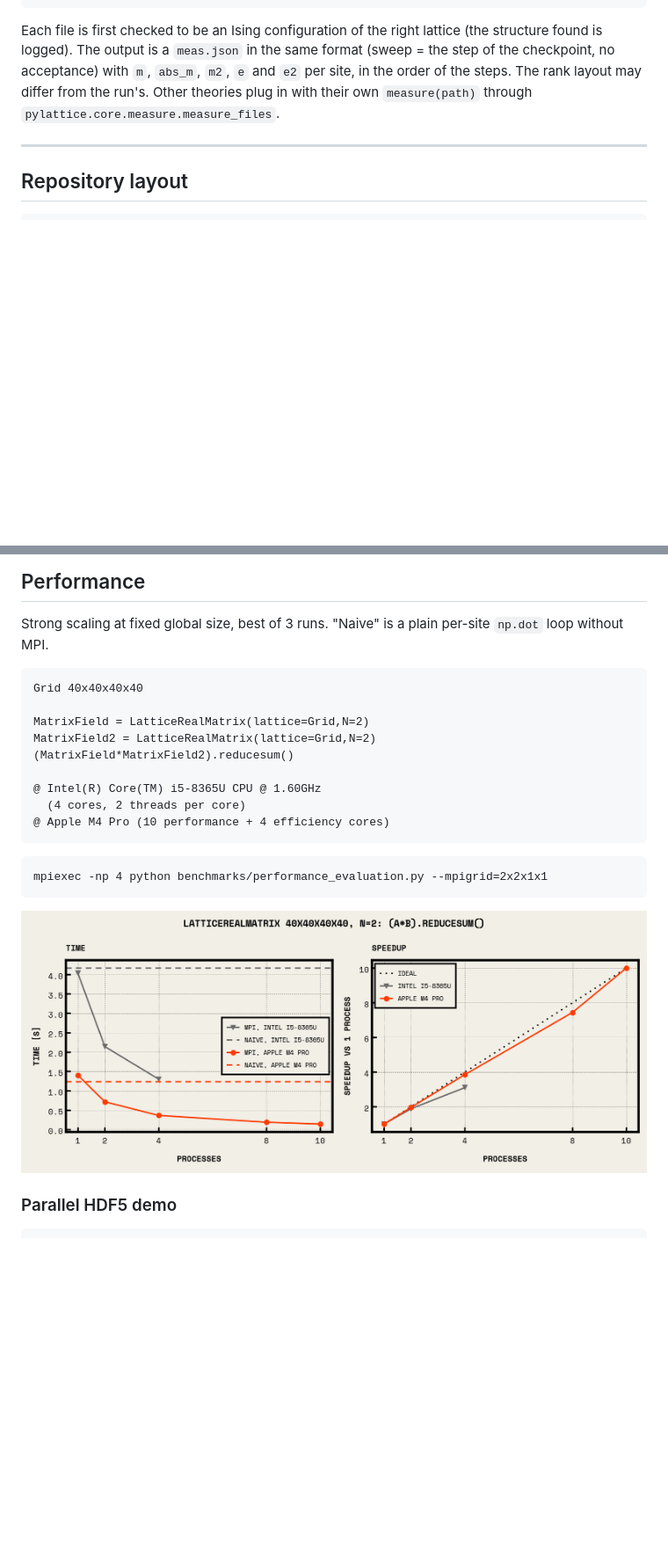
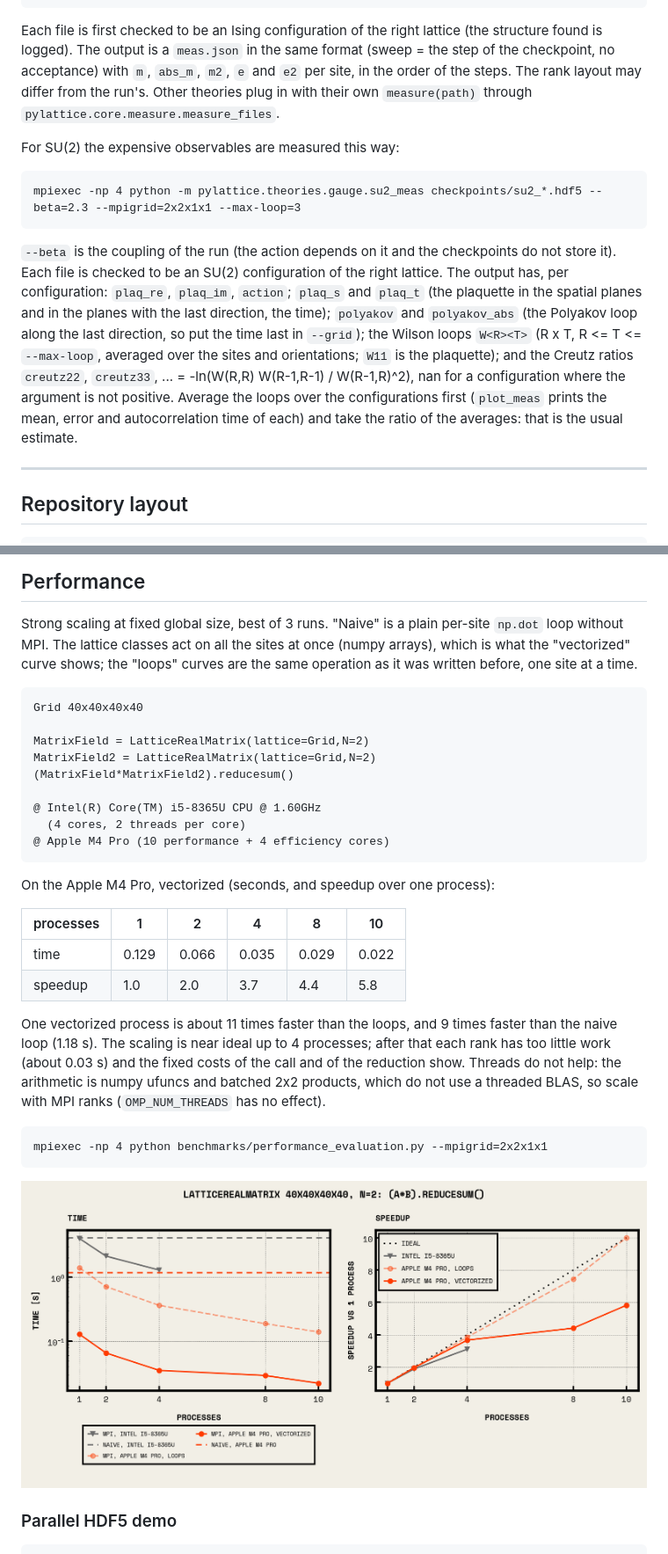
Before and after one commit to pretidav/pyLattice, a Markdown page: README.md, 2 parts joined by grey strips. Shown at 88% size. GitHub-like rendering; pictures changed too: benchmarks/fig/perf_compare.png; blank space fills up the shorter version.

```diff
--- a/README.md
+++ b/README.md
@@ -168,6 +190,21 @@ output is a `meas.json` in the same format (sweep = the step of the checkpoint,
 `m2`, `e` and `e2` per site, in the order of the steps. The rank layout may differ from the run's. Other theories
 plug in with their own `measure(path)` through `pylattice.core.measure.measure_files`.
 
+For SU(2) the expensive observables are measured this way:
+
+~~~
+mpiexec -np 4 python -m pylattice.theories.gauge.su2_meas checkpoints/su2_*.hdf5 --beta=2.3 --mpigrid=2x2x1x1 --max-loop=3
+~~~
+
+`--beta` is the coupling of the run (the action depends on it and the checkpoints do not store it). Each file is checked
+to be an SU(2) configuration of the right lattice. The output has, per configuration: `plaq_re`, `plaq_im`, `action`;
+`plaq_s` and `plaq_t` (the plaquette in the spatial planes and in the planes with the last direction, the time);
+`polyakov` and `polyakov_abs` (the Polyakov loop along the last direction, so put the time last in `--grid`); the Wilson
+loops `W<R><T>` (R x T, R <= T <= `--max-loop`, averaged over the sites and orientations; `W11` is the plaquette); and
+the Creutz ratios `creutz22`, `creutz33`, ... = -ln(W(R,R) W(R-1,R-1) / W(R-1,R)^2), nan for a configuration where
+the argument is not positive. Average the loops over the configurations first (`plot_meas` prints the mean, error and
+autocorrelation time of each) and take the ratio of the averages: that is the usual estimate.
+
 ---
 
 ## Repository layout
@@ -234,6 +273,8 @@ mpiexec -n 2 python tests/core/test_grid_mpi.py                # needs exactly 2
 ## Performance
 
 Strong scaling at fixed global size, best of 3 runs. "Naive" is a plain per-site `np.dot` loop without MPI.
+The lattice classes act on all the sites at once (numpy arrays), which is what the "vectorized" curve shows; the
+"loops" curves are the same operation as it was written before, one site at a time.
 
 ~~~
 Grid 40x40x40x40
@@ -246,6 +287,18 @@ MatrixField2 = LatticeRealMatrix(lattice=Grid,N=2)
   (4 cores, 2 threads per core)
 @ Apple M4 Pro (10 performance + 4 efficiency cores)
 ~~~
+
+On the Apple M4 Pro, vectorized (seconds, and speedup over one process):
+
+| processes | 1 | 2 | 4 | 8 | 10 |
+|---|---|---|---|---|---|
+| time | 0.129 | 0.066 | 0.035 | 0.029 | 0.022 |
+| speedup | 1.0 | 2.0 | 3.7 | 4.4 | 5.8 |
+
+One vectorized process is about 11 times faster than the loops, and 9 times faster than the naive loop (1.18 s). The
+scaling is near ideal up to 4 processes; after that each rank has too little work (about 0.03 s) and the fixed
+costs of the call and of the reduction show. Threads do not help: the arithmetic is numpy ufuncs and batched 2x2
+products, which do not use a threaded BLAS, so scale with MPI ranks (`OMP_NUM_THREADS` has no effect).
 
 ~~~
 mpiexec -np 4 python benchmarks/performance_evaluation.py --mpigrid=2x2x1x1
```
Also changed, not shown: other parts of README.md (+25 -1 lines), 12 other files.
